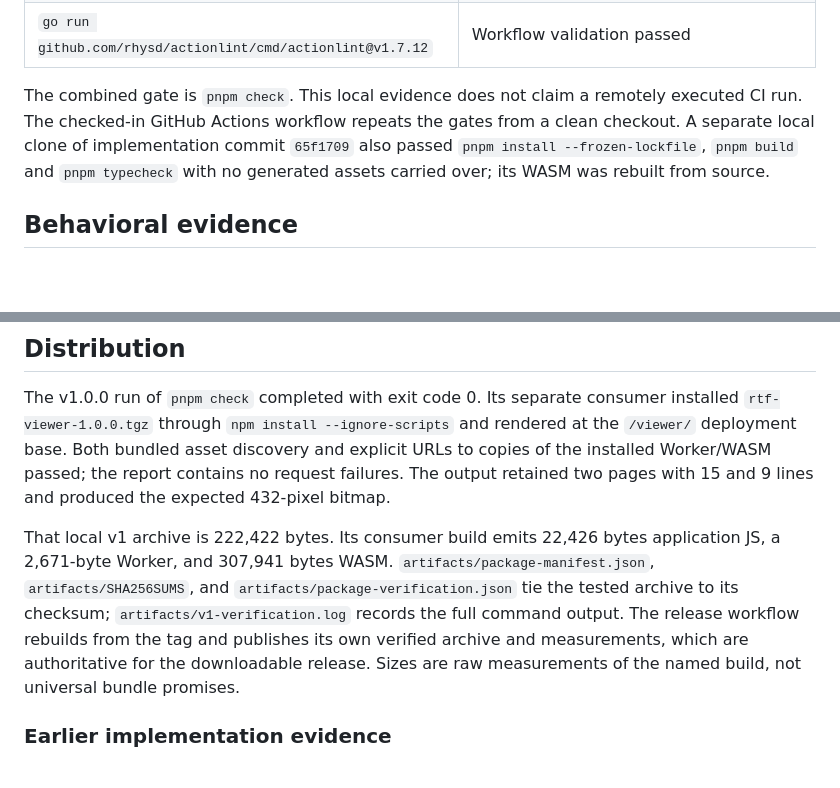
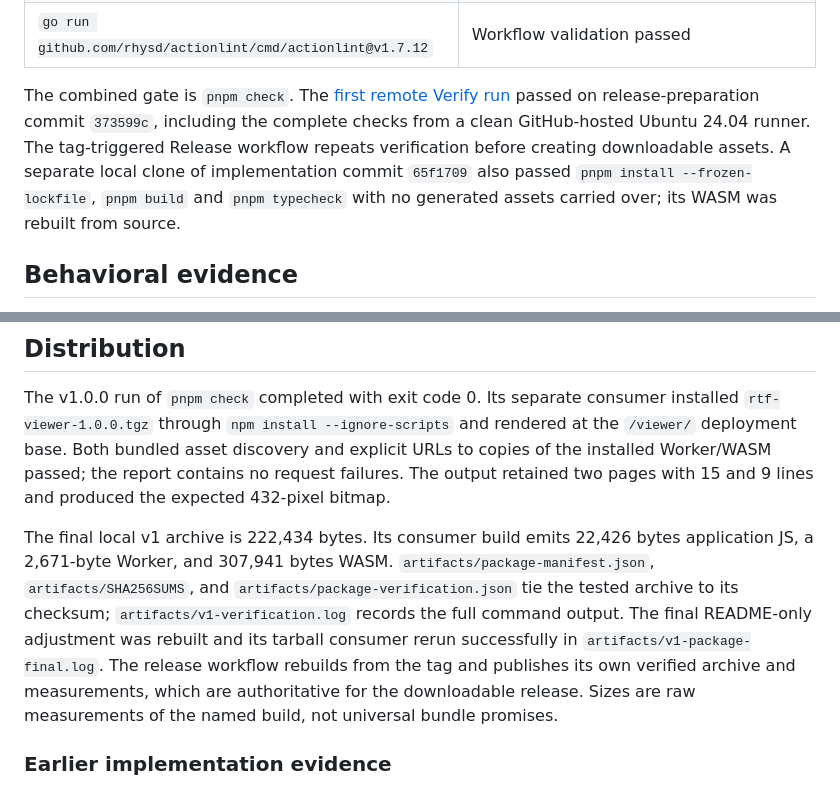
Before and after one commit to rwv/rtf-viewer, a Markdown page: docs/verification.md, 2 parts joined by grey strips. Drawn GitHub-style; blank space fills up the shorter version.

Commit message:
docs: finalize v1 usage and record remote verification

```diff
--- a/docs/verification.md
+++ b/docs/verification.md
@@ -20,7 +20,7 @@ Environment: Linux x86-64; Node 24.13.0; pnpm 10.33.0; Rust 1.98.1; wasm-bindgen
 | `pnpm test:package` | Fresh npm tarball install with scripts disabled, public declarations, Vite subpath build and automatic/explicit asset probes passed |
 | `go run github.com/rhysd/actionlint/cmd/actionlint@v1.7.12` | Workflow validation passed |
 
-The combined gate is `pnpm check`. This local evidence does not claim a remotely executed CI run. The checked-in GitHub Actions workflow repeats the gates from a clean checkout. A separate local clone of implementation commit `65f1709` also passed `pnpm install --frozen-lockfile`, `pnpm build` and `pnpm typecheck` with no generated assets carried over; its WASM was rebuilt from source.
+The combined gate is `pnpm check`. The [first remote Verify run](https://github.com/rwv/rtf-viewer/actions/runs/34188748998) passed on release-preparation commit `373599c`, including the complete checks from a clean GitHub-hosted Ubuntu 24.04 runner. The tag-triggered Release workflow repeats verification before creating downloadable assets. A separate local clone of implementation commit `65f1709` also passed `pnpm install --frozen-lockfile`, `pnpm build` and `pnpm typecheck` with no generated assets carried over; its WASM was rebuilt from source.
 
 ## Behavioral evidence
 
@@ -36,7 +36,7 @@ The combined gate is `pnpm check`. This local evidence does not claim a remotely
 
 The v1.0.0 run of `pnpm check` completed with exit code 0. Its separate consumer installed `rtf-viewer-1.0.0.tgz` through `npm install --ignore-scripts` and rendered at the `/viewer/` deployment base. Both bundled asset discovery and explicit URLs to copies of the installed Worker/WASM passed; the report contains no request failures. The output retained two pages with 15 and 9 lines and produced the expected 432-pixel bitmap.
 
-That local v1 archive is 222,422 bytes. Its consumer build emits 22,426 bytes application JS, a 2,671-byte Worker, and 307,941 bytes WASM. `artifacts/package-manifest.json`, `artifacts/SHA256SUMS`, and `artifacts/package-verification.json` tie the tested archive to its checksum; `artifacts/v1-verification.log` records the full command output. The release workflow rebuilds from the tag and publishes its own verified archive and measurements, which are authoritative for the downloadable release. Sizes are raw measurements of the named build, not universal bundle promises.
+The final local v1 archive is 222,434 bytes. Its consumer build emits 22,426 bytes application JS, a 2,671-byte Worker, and 307,941 bytes WASM. `artifacts/package-manifest.json`, `artifacts/SHA256SUMS`, and `artifacts/package-verification.json` tie the tested archive to its checksum; `artifacts/v1-verification.log` records the full command output. The final README-only adjustment was rebuilt and its tarball consumer rerun successfully in `artifacts/v1-package-final.log`. The release workflow rebuilds from the tag and publishes its own verified archive and measurements, which are authoritative for the downloadable release. Sizes are raw measurements of the named build, not universal bundle promises.
 
 ### Earlier implementation evidence
 
```
Also changed, not shown: README.md (+2 -0 lines).
